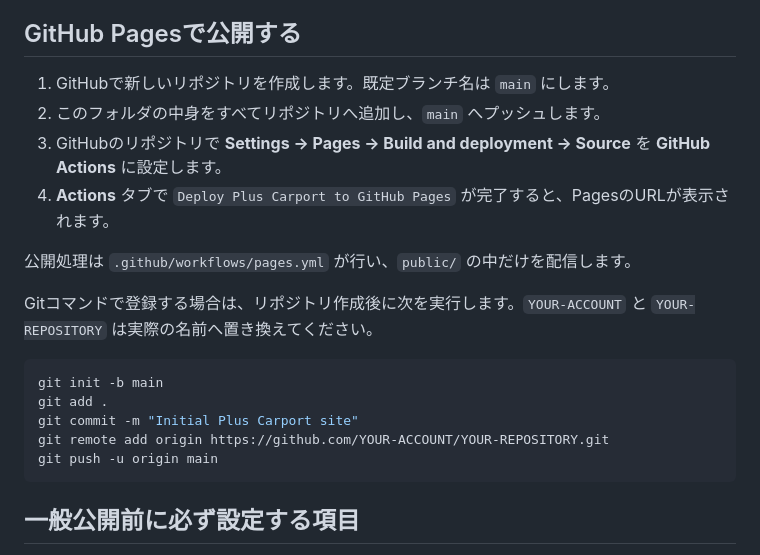
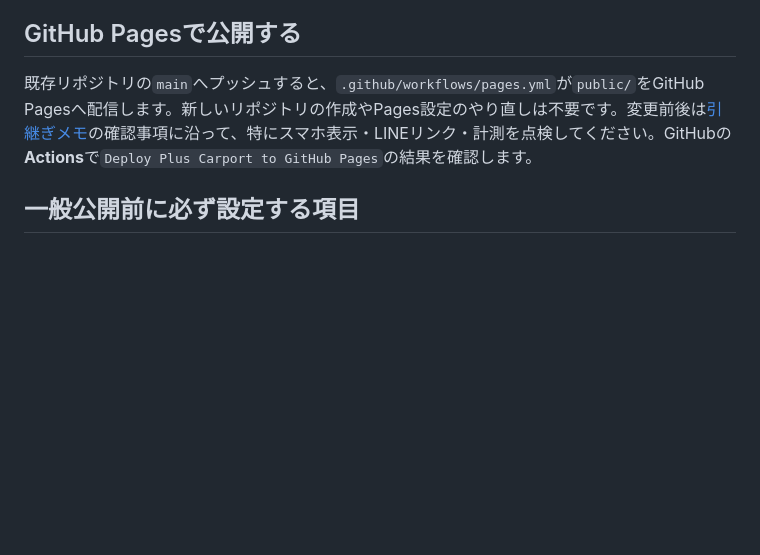
Before and after one commit to michishirube-consulting/plus-carport, a Markdown page: README.md, the part around the change. Drawn GitHub-style; blank space fills up the shorter version.

Commit message:
Clarify existing Pages publish workflow

````diff
--- a/README.md
+++ b/README.md
@@ -14,22 +14,7 @@
 
 ## GitHub Pagesで公開する
 
-1. GitHubで新しいリポジトリを作成します。既定ブランチ名は `main` にします。
-2. このフォルダの中身をすべてリポジトリへ追加し、`main` へプッシュします。
-3. GitHubのリポジトリで **Settings → Pages → Build and deployment → Source** を **GitHub Actions** に設定します。
-4. **Actions** タブで `Deploy Plus Carport to GitHub Pages` が完了すると、PagesのURLが表示されます。
-
-公開処理は `.github/workflows/pages.yml` が行い、`public/` の中だけを配信します。
-
-Gitコマンドで登録する場合は、リポジトリ作成後に次を実行します。`YOUR-ACCOUNT` と `YOUR-REPOSITORY` は実際の名前へ置き換えてください。
-
-```sh
-git init -b main
-git add .
-git commit -m "Initial Plus Carport site"
-git remote add origin https://github.com/YOUR-ACCOUNT/YOUR-REPOSITORY.git
-git push -u origin main
-```
+既存リポジトリの`main`へプッシュすると、`.github/workflows/pages.yml`が`public/`をGitHub Pagesへ配信します。新しいリポジトリの作成やPages設定のやり直しは不要です。変更前後は[引継ぎメモ](HANDOFF.md)の確認事項に沿って、特にスマホ表示・LINEリンク・計測を点検してください。GitHubの**Actions**で`Deploy Plus Carport to GitHub Pages`の結果を確認します。
 
 ## 一般公開前に必ず設定する項目
 
````
